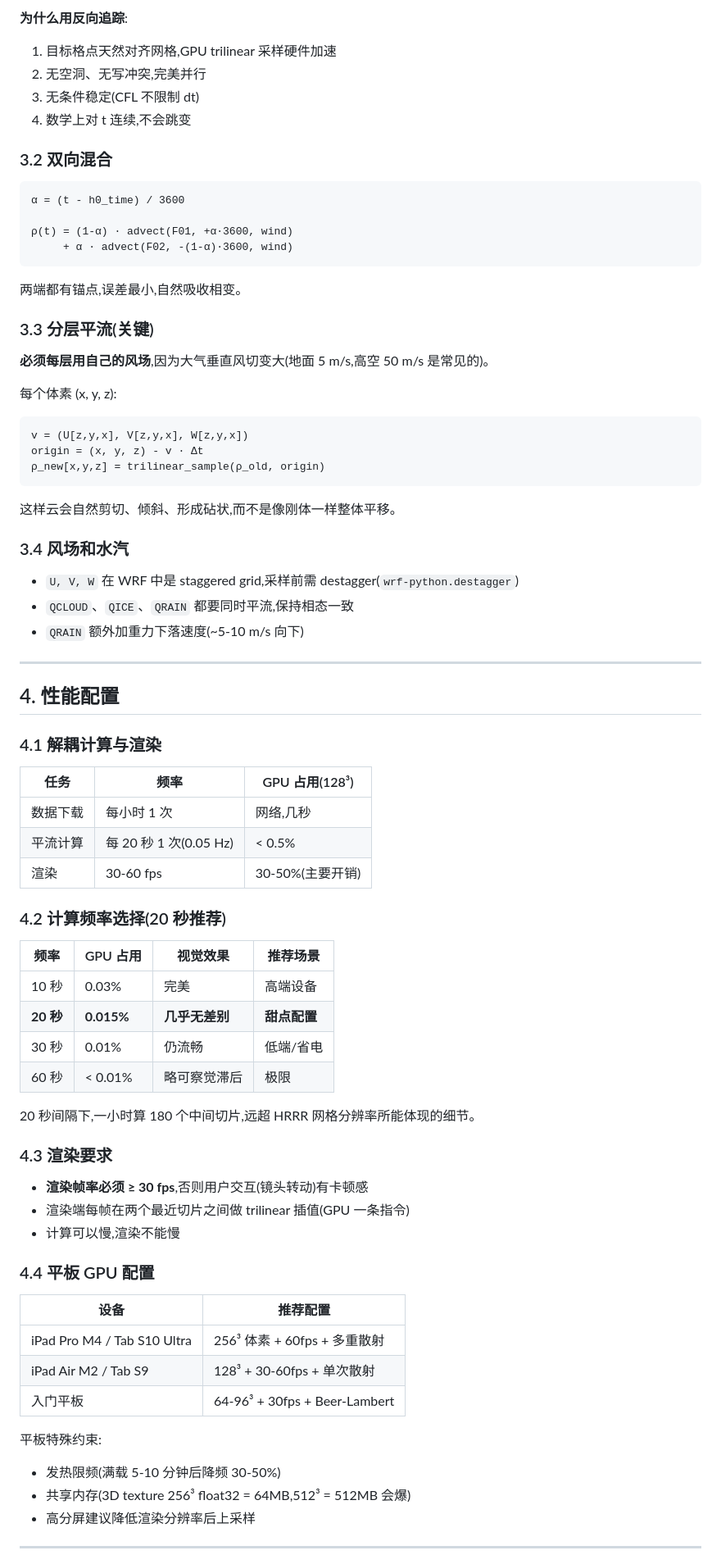
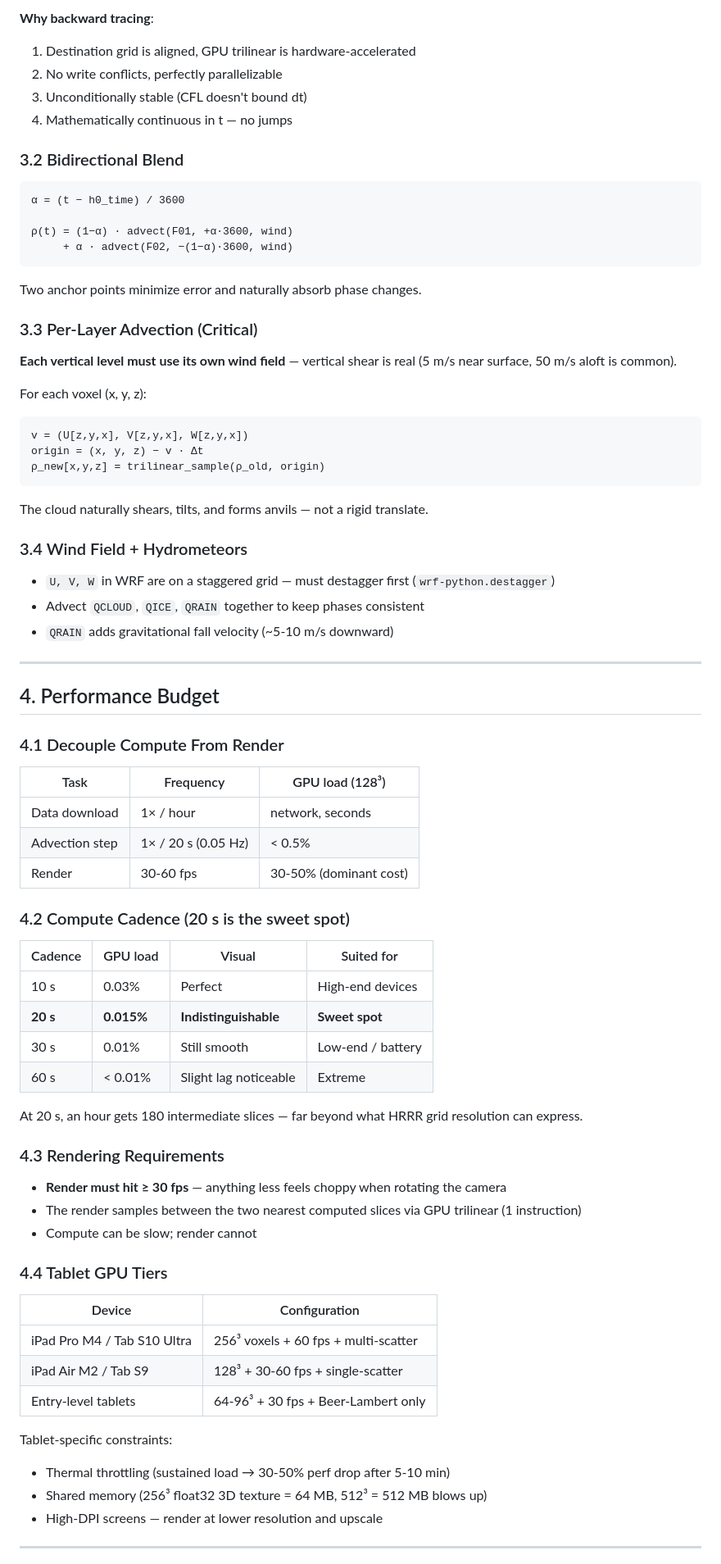
Before and after one commit to ihozh/weather3D, a Markdown page: docs/cloud_twin_solution.md, the part around one of its changes. Shown at 82% size. GitHub-like rendering.

````diff
--- a/docs/cloud_twin_solution.md
+++ b/docs/cloud_twin_solution.md
@@ -71,82 +71,82 @@ HRRR 是 1 小时一帧,孪生需要秒级连续。通过**反向追踪平流**
 ```
 
-**为什么用反向追踪**:
-1. 目标格点天然对齐网格,GPU trilinear 采样硬件加速
-2. 无空洞、无写冲突,完美并行
-3. 无条件稳定(CFL 不限制 dt)
-4. 数学上对 t 连续,不会跳变
+**Why backward tracing**:
+1. Destination grid is aligned, GPU trilinear is hardware-accelerated
+2. No write conflicts, perfectly parallelizable
+3. Unconditionally stable (CFL doesn't bound dt)
+4. Mathematically continuous in t — no jumps
 
-### 3.2 双向混合
+### 3.2 Bidirectional Blend
 
 ```
-α = (t - h0_time) / 3600
+α = (t − h0_time) / 3600
 
-ρ(t) = (1-α) · advect(F01, +α·3600, wind)
-     + α · advect(F02, -(1-α)·3600, wind)
+ρ(t) = (1−α) · advect(F01, +α·3600, wind)
+     + α · advect(F02, −(1−α)·3600, wind)
 ```
 
-两端都有锚点,误差最小,自然吸收相变。
+Two anchor points minimize error and naturally absorb phase changes.
 
-### 3.3 分层平流(关键)
+### 3.3 Per-Layer Advection (Critical)
 
-**必须每层用自己的风场**,因为大气垂直风切变大(地面 5 m/s,高空 50 m/s 是常见的)。
+**Each vertical level must use its own wind field** — vertical shear is real (5 m/s near surface, 50 m/s aloft is common).
 
-每个体素 (x, y, z):
+For each voxel (x, y, z):
 ```
 v = (U[z,y,x], V[z,y,x], W[z,y,x])
-origin = (x, y, z) - v · Δt
+origin = (x, y, z) − v · Δt
 ρ_new[x,y,z] = trilinear_sample(ρ_old, origin)
 ```
 
-这样云会自然剪切、倾斜、形成砧状,而不是像刚体一样整体平移。
+The cloud naturally shears, tilts, and forms anvils — not a rigid translate.
 
-### 3.4 风场和水汽
+### 3.4 Wind Field + Hydrometeors
 
-- `U, V, W` 在 WRF 中是 staggered grid,采样前需 destagger(`wrf-python.destagger`)
-- `QCLOUD`、`QICE`、`QRAIN` 都要同时平流,保持相态一致
-- `QRAIN` 额外加重力下落速度(~5-10 m/s 向下)
+- `U, V, W` in WRF are on a staggered grid — must destagger first (`wrf-python.destagger`)
+- Advect `QCLOUD`, `QICE`, `QRAIN` together to keep phases consistent
+- `QRAIN` adds gravitational fall velocity (~5-10 m/s downward)
 
 ---
 
-## 4. 性能配置
+## 4. Performance Budget
 
-### 4.1 解耦计算与渲染
+### 4.1 Decouple Compute From Render
 
-| 任务 | 频率 | GPU 占用(128³) |
+| Task | Frequency | GPU load (128³) |
 |---|---|---|
-| 数据下载 | 每小时 1 次 | 网络,几秒 |
-| 平流计算 | 每 20 秒 1 次(0.05 Hz) | < 0.5% |
-| 渲染 | 30-60 fps | 30-50%(主要开销) |
+| Data download | 1× / hour | network, seconds |
+| Advection step | 1× / 20 s (0.05 Hz) | < 0.5% |
+| Render | 30-60 fps | 30-50% (dominant cost) |
 
-### 4.2 计算频率选择(20 秒推荐)
+### 4.2 Compute Cadence (20 s is the sweet spot)
 
-| 频率 | GPU 占用 | 视觉效果 | 推荐场景 |
+| Cadence | GPU load | Visual | Suited for |
 |---|---|---|---|
-| 10 秒 | 0.03% | 完美 | 高端设备 |
-| **20 秒** | **0.015%** | **几乎无差别** | **甜点配置** |
-| 30 秒 | 0.01% | 仍流畅 | 低端/省电 |
-| 60 秒 | < 0.01% | 略可察觉滞后 | 极限 |
+| 10 s | 0.03% | Perfect | High-end devices |
+| **20 s** | **0.015%** | **Indistinguishable** | **Sweet spot** |
+| 30 s | 0.01% | Still smooth | Low-end / battery |
+| 60 s | < 0.01% | Slight lag noticeable | Extreme |
 
-20 秒间隔下,一小时算 180 个中间切片,远超 HRRR 网格分辨率所能体现的细节。
+At 20 s, an hour gets 180 intermediate slices — far beyond what HRRR grid resolution can express.
 
-### 4.3 渲染要求
+### 4.3 Rendering Requirements
 
-- **渲染帧率必须 ≥ 30 fps**,否则用户交互(镜头转动)有卡顿感
-- 渲染端每帧在两个最近切片之间做 trilinear 插值(GPU 一条指令)
-- 计算可以慢,渲染不能慢
+- **Render must hit ≥ 30 fps** — anything less feels choppy when rotating the camera
+- The render samples between the two nearest computed slices via GPU trilinear (1 instruction)
+- Compute can be slow; render cannot
 
-### 4.4 平板 GPU 配置
+### 4.4 Tablet GPU Tiers
 
-| 设备 | 推荐配置 |
+| Device | Configuration |
 |---|---|
-| iPad Pro M4 / Tab S10 Ultra | 256³ 体素 + 60fps + 多重散射 |
-| iPad Air M2 / Tab S9 | 128³ + 30-60fps + 单次散射 |
-| 入门平板 | 64-96³ + 30fps + Beer-Lambert |
+| iPad Pro M4 / Tab S10 Ultra | 256³ voxels + 60 fps + multi-scatter |
+| iPad Air M2 / Tab S9 | 128³ + 30-60 fps + single-scatter |
+| Entry-level tablets | 64-96³ + 30 fps + Beer-Lambert only |
 
-平板特殊约束:
-- 发热限频(满载 5-10 分钟后降频 30-50%)
-- 共享内存(3D texture 256³ float32 = 64MB,512³ = 512MB 会爆)
-- 高分屏建议降低渲染分辨率后上采样
+Tablet-specific constraints:
+- Thermal throttling (sustained load → 30-50% perf drop after 5-10 min)
+- Shared memory (256³ float32 3D texture = 64 MB, 512³ = 512 MB blows up)
+- High-DPI screens — render at lower resolution and upscale
 
 ---
 
````
Also changed, not shown: other parts of docs/cloud_twin_solution.md (+198 -200 lines).
